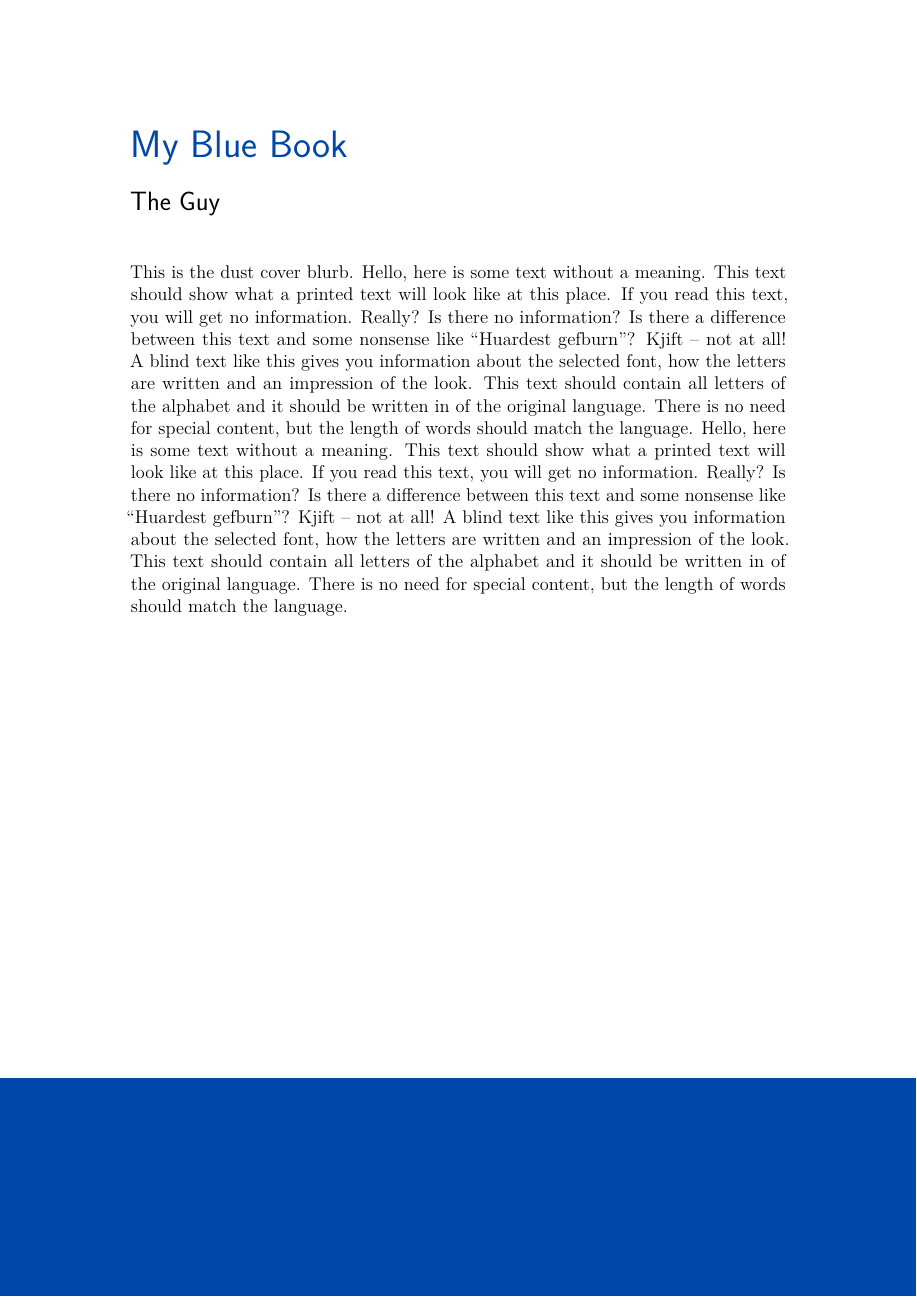
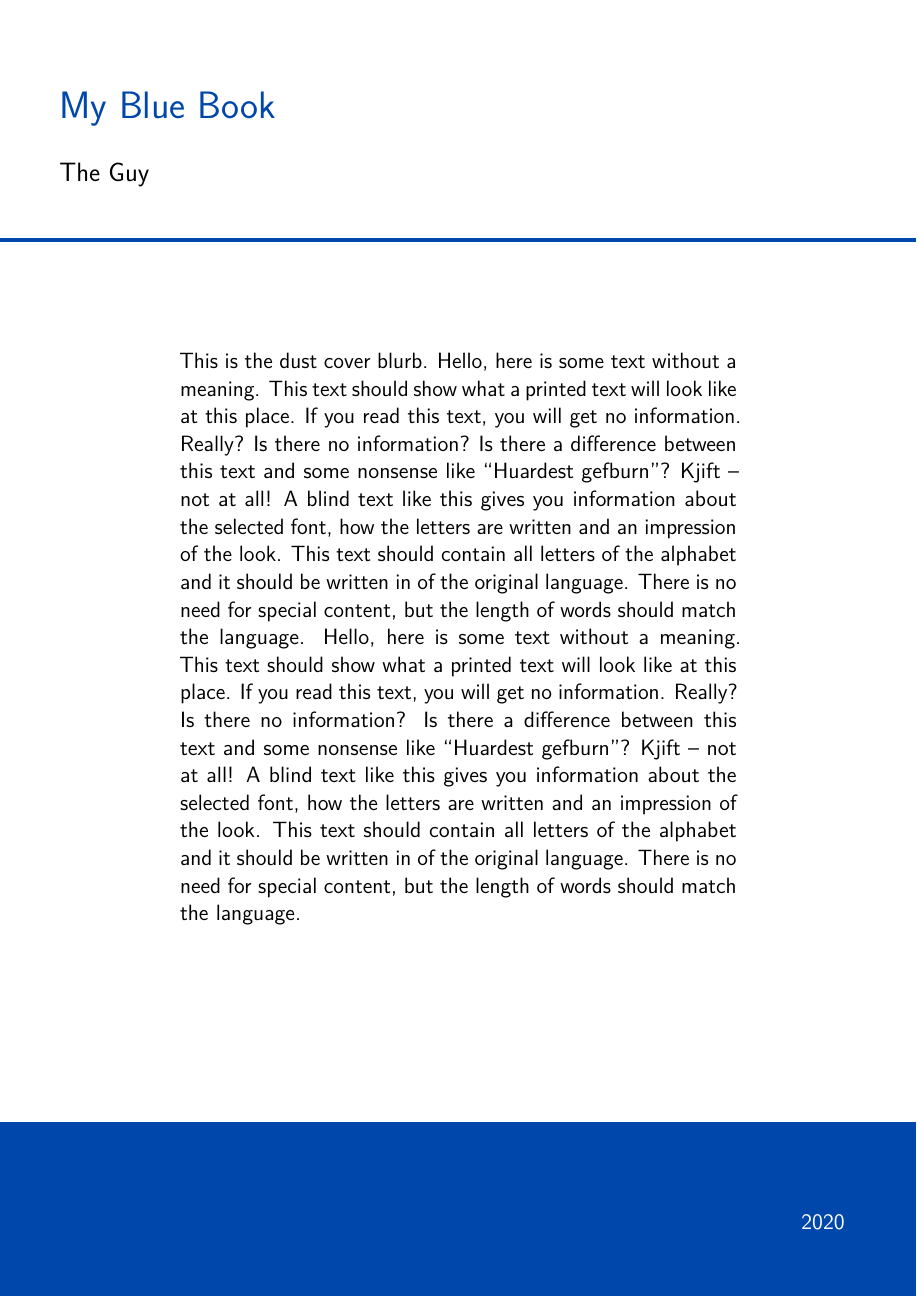
Before and after one commit to fploetzky/bluebook, a LaTeX book (main.tex, which reads tex/bluebook.cls): page 14 of 14 before the commit and page 15 of 15 after it. Compiled offline with pdfLaTeX.

Commit message:
Improvement of the back cover

```diff
--- a/tex/bluebook.cls
+++ b/tex/bluebook.cls
@@ -46,6 +46,7 @@
 \RequirePackage{tikz}
 \usetikzlibrary{fadings}
 \usetikzlibrary{plotmarks}
+\usetikzlibrary{calc}
 
 \RequirePackage{pgfplots}
 \pgfplotsset{compat=newest} % use the newest version for cross-compatibility
@@ -398,6 +399,14 @@
 \indexsetup{othercode=\small}
 \makeindex[program=makeindex,columns=2,intoc=true,options={-s index_style.ist}]
 
+\newcommand{\positiontextbox}[4][]{%
+	\begin{tikzpicture}[remember picture,overlay]%
+	%    \draw[step=0.5,gray!80!white] (current page.north west) grid (current page.south east); % For controlling
+	\node[inner sep=10pt, right] at ($(current page.north west) + (#2,-#3)$) {\large\sffamily\color{white}#4};%
+	\end{tikzpicture}%
+}
+
+
 \makeatletter
 % prevent page breaks before subitems in the Index
 % https://tex.stackexchange.com/questions/130169/how-can-i-prevent-a-column-break-before-the-first-sub-entry-in-the-index
@@ -407,13 +416,29 @@
 \makeatletter
 \newcommand{\closeBook}[1]{%
 \newpage\thispagestyle{empty}
-{\Huge\color{chaptercolor}\sffamily\@title}\par
-\vspace*{0.5cm}
-{\Large\color{black}\sffamily\@author}\par
-\vspace*{1cm}
-#1
+\positiontextbox{1.0cm}{2.5}{
+	{\Huge\color{chaptercolor}\sffamily\@title}
+}
+\positiontextbox{1.0cm}{4cm}{
+	{\Large\color{black}\sffamily\@author}\par
+}
+
+\vspace*{1.5cm}
 \begin{tikzpicture}[remember picture,overlay]
-	\fill [remember picture,overlay,chaptercolor] (current page.south west) -- (current page.south east) --++(0,5cm) -| (current page.south west) -- cycle;
+	\draw[chaptercolor,line width=3pt] (-3,0) -- (18,0);
 \end{tikzpicture}%
+
+\vspace*{2.5cm}
+
+\centering
+\begin{minipage}[c]{0.85\linewidth}
+	\sffamily\large#1
+\end{minipage}
+
+\begin{tikzpicture}[remember picture,overlay]
+	\fill [remember picture,overlay,chaptercolor] (current page.south west) -- (current page.south east) --++(0,4cm) -| (current page.south west) -- cycle;
+\end{tikzpicture}%
+\positiontextbox{18cm}{28cm}{\sffamily\@date}
 }
+
 \makeatother
```
Also changed, not shown: main.tex (+1 -0 lines).
